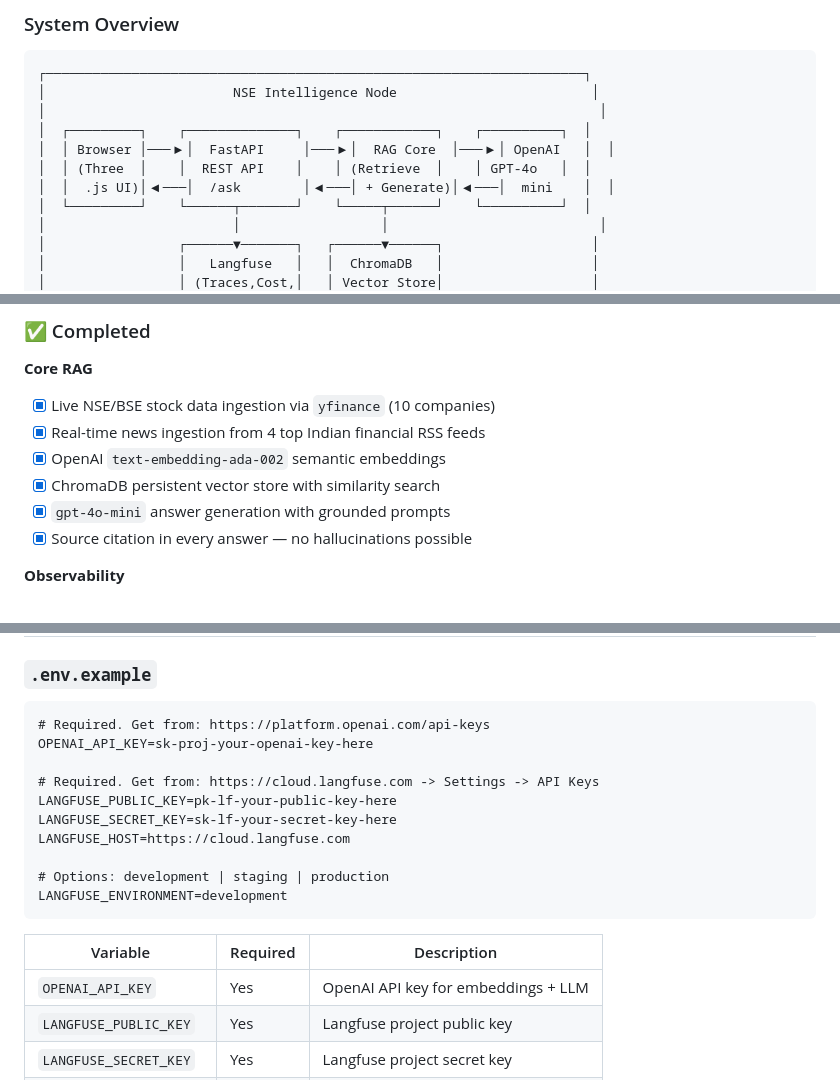
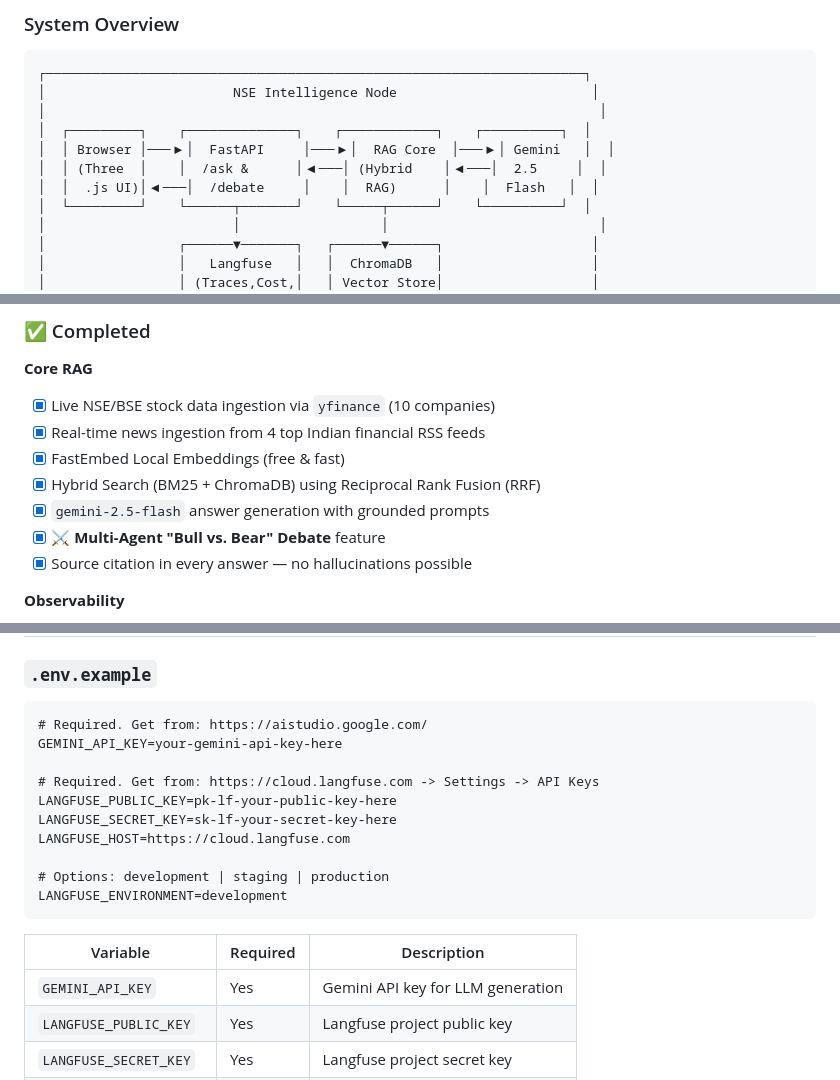
Before and after one commit to Shikhar-Kesharwani/STOCK_MARKET_LLM, a Markdown page: README.md, 3 parts joined by grey strips. Rendered like a GitHub page.

````diff
--- a/README.md
+++ b/README.md
@@ -88,9 +89,9 @@ Traditional stock research tools either dump raw data (charts, tables) with no i
 │                        NSE Intelligence Node                         │
 │                                                                       │
 │  ┌─────────┐    ┌──────────────┐    ┌────────────┐    ┌──────────┐  │
-│  │ Browser │───▶│  FastAPI     │───▶│  RAG Core  │───▶│ OpenAI   │  │
-│  │ (Three  │    │  REST API    │    │ (Retrieve  │    │ GPT-4o   │  │
-│  │  .js UI)│◀───│  /ask        │◀───│ + Generate)│◀───│  mini    │  │
+│  │ Browser │───▶│  FastAPI     │───▶│  RAG Core  │───▶│ Gemini   │  │
+│  │ (Three  │    │  /ask &      │◀───│ (Hybrid    │◀───│  2.5     │  │
+│  │  .js UI)│◀───│  /debate     │    │  RAG)      │    │  Flash   │  │
 │  └─────────┘    └──────┬───────┘    └─────┬──────┘    └──────────┘  │
 │                        │                  │                           │
 │                 ┌──────▼───────┐   ┌──────▼──────┐                   │
@@ -277,9 +278,10 @@ stock-intelligence-rag/
 **Core RAG**
 - [x] Live NSE/BSE stock data ingestion via `yfinance` (10 companies)
 - [x] Real-time news ingestion from 4 top Indian financial RSS feeds
-- [x] OpenAI `text-embedding-ada-002` semantic embeddings
-- [x] ChromaDB persistent vector store with similarity search
-- [x] `gpt-4o-mini` answer generation with grounded prompts
+- [x] FastEmbed Local Embeddings (free & fast)
+- [x] Hybrid Search (BM25 + ChromaDB) using Reciprocal Rank Fusion (RRF)
+- [x] `gemini-2.5-flash` answer generation with grounded prompts
+- [x] ⚔️ **Multi-Agent "Bull vs. Bear" Debate** feature
 - [x] Source citation in every answer — no hallucinations possible
 
 **Observability**
@@ -404,8 +406,8 @@ http://127.0.0.1:8000/static/index.html
 ### `.env.example`
 
 ```dotenv
-# Required. Get from: https://platform.openai.com/api-keys
-OPENAI_API_KEY=sk-proj-your-openai-key-here
+# Required. Get from: https://aistudio.google.com/
+GEMINI_API_KEY=your-gemini-api-key-here
 
 # Required. Get from: https://cloud.langfuse.com -> Settings -> API Keys
 LANGFUSE_PUBLIC_KEY=pk-lf-your-public-key-here
@@ -418,7 +420,7 @@ LANGFUSE_ENVIRONMENT=development
 
 | Variable | Required | Description |
 |---|---|---|
-| `OPENAI_API_KEY` | Yes | OpenAI API key for embeddings + LLM |
+| `GEMINI_API_KEY` | Yes | Gemini API key for LLM generation |
 | `LANGFUSE_PUBLIC_KEY` | Yes | Langfuse project public key |
 | `LANGFUSE_SECRET_KEY` | Yes | Langfuse project secret key |
 | `LANGFUSE_HOST` | Yes | Langfuse host URL |
````
Also changed, not shown: other parts of README.md (+25 -22 lines).
